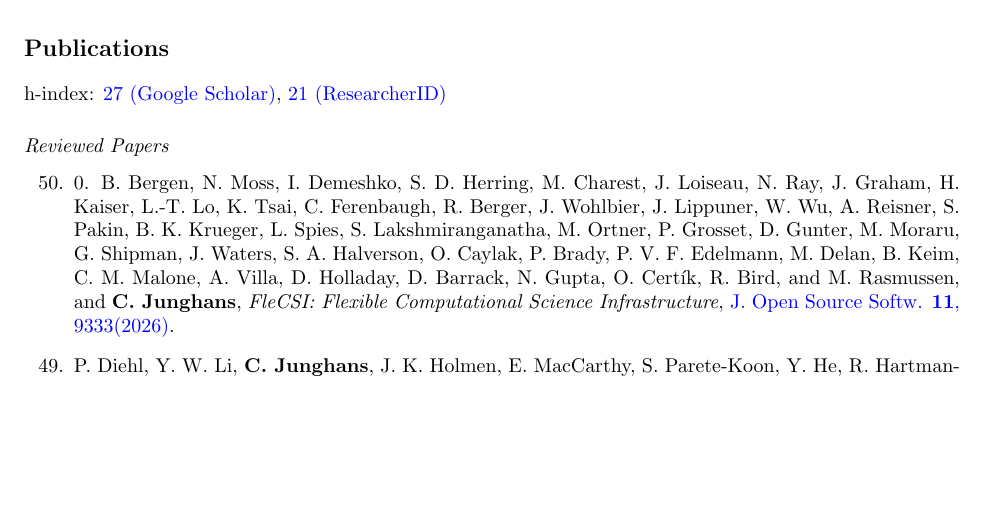
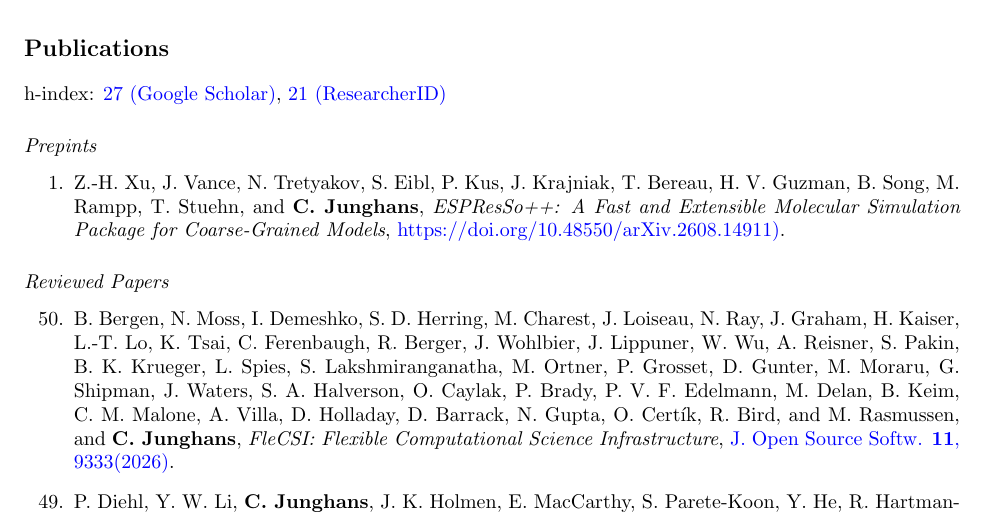
Before and after one commit to junghans/junghans.github.io, a LaTeX CV (cv/tex/cv.tex): part of page 5 of 9, cut so that both start at the same text, the shorter picture padded with empty space. Compiled offline with pdfLaTeX.

Commit message:
cv.tex: add preprint

```diff
--- a/cv/tex/cv.tex
+++ b/cv/tex/cv.tex
@@ -360,11 +360,21 @@ Oct 2005 - Mar 2006 & Simulation methods in generalized ensembles (2 Students),
 
 h-index: \href{http://scholar.google.com/citations?user=nwPxp24AAAAJ}{27 (Google Scholar)}, \href{https://www.webofscience.com/wos/author/record/G-4238-2010}{21 (ResearcherID)}
 
+\subsection*{Prepints}
+
+\begin{enumerate}
+
+\item[1.] Z.-H. Xu, J. Vance, N. Tretyakov, S. Eibl, P. Kus, J. Krajniak, T. Bereau, H. V. Guzman, B. Song, M. Rampp, T. Stuehn, and \textbf{C. Junghans},
+    \textit{ESPResSo++: A Fast and Extensible Molecular Simulation Package for Coarse-Grained Models},
+    \href{Under Review: J. Open Source Softw. (2026), arXiv:2608.14911}{https://doi.org/10.48550/arXiv.2608.14911)}.
+
+\end{enumerate}
+
 \subsection*{Reviewed Papers}
 
 \begin{enumerate}
 
-\item[50.] 0. B. Bergen, N. Moss, I. Demeshko, S. D. Herring, M. Charest, J. Loiseau, N. Ray, J. Graham, H. Kaiser, L.-T. Lo, K. Tsai, C. Ferenbaugh, R. Berger, J. Wohlbier, J. Lippuner, W. Wu, A. Reisner, S. Pakin, B. K. Krueger, L. Spies, S. Lakshmiranganatha, M. Ortner, P. Grosset, D. Gunter, M. Moraru, G. Shipman, J. Waters, S. A. Halverson, O. Caylak, P. Brady, P. V. F. Edelmann, M. Delan, B. Keim, C. M. Malone, A. Villa, D. Holladay, D. Barrack, N. Gupta, O. Certík, R. Bird, and M. Rasmussen, and \textbf{C. Junghans},
+\item[50.] B. Bergen, N. Moss, I. Demeshko, S. D. Herring, M. Charest, J. Loiseau, N. Ray, J. Graham, H. Kaiser, L.-T. Lo, K. Tsai, C. Ferenbaugh, R. Berger, J. Wohlbier, J. Lippuner, W. Wu, A. Reisner, S. Pakin, B. K. Krueger, L. Spies, S. Lakshmiranganatha, M. Ortner, P. Grosset, D. Gunter, M. Moraru, G. Shipman, J. Waters, S. A. Halverson, O. Caylak, P. Brady, P. V. F. Edelmann, M. Delan, B. Keim, C. M. Malone, A. Villa, D. Holladay, D. Barrack, N. Gupta, O. Certík, R. Bird, and M. Rasmussen, and \textbf{C. Junghans},
    \textit{FleCSI: Flexible Computational Science Infrastructure},
    \href{https://doi.org/10.21105/joss.09333}{J. Open Source Softw. \textbf{11}, 9333(2026)}.
 \item[49.]  P. Diehl, Y. W. Li, \textbf{C. Junghans}, J. K. Holmen, E. MacCarthy, S. Parete-Koon, Y. He, R. Hartman-Baker, , C. Lively, K. Gott, L. Gupta, K. Streu, Y. Ghadar, P. Kinsley, J. Herriman, E. W. Draeger, V. Eijkhout, and S. Mehringer,
```
